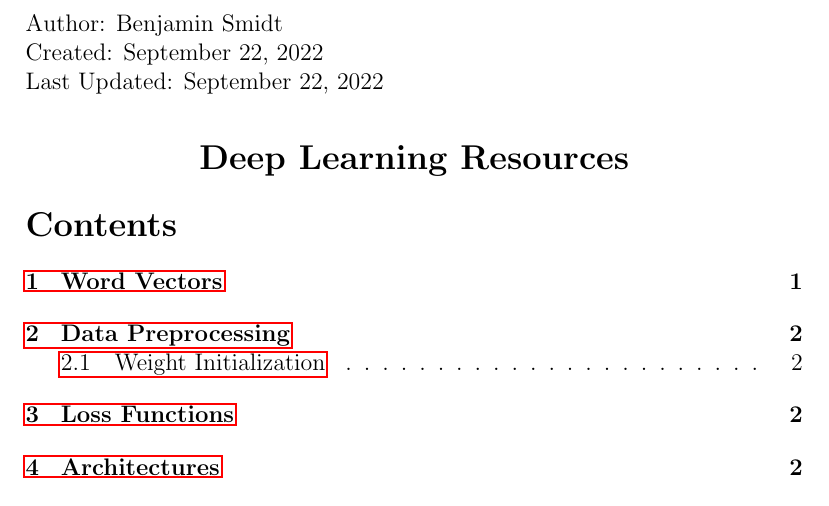
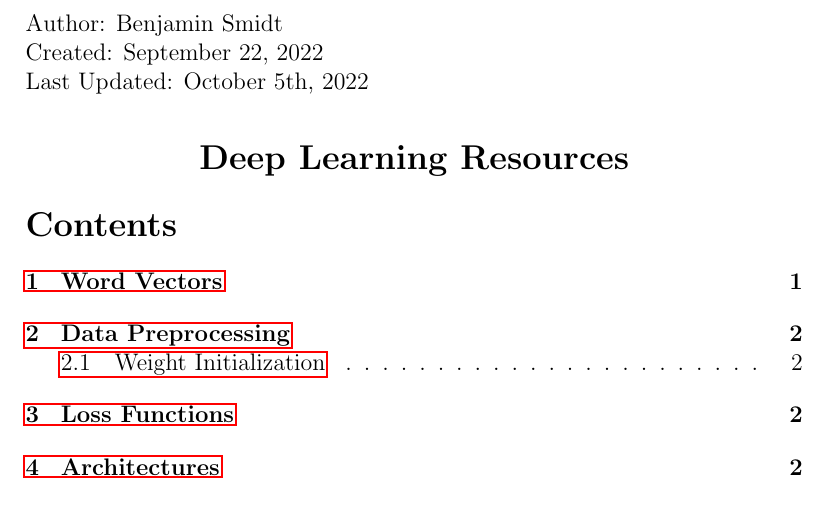
Before and after one commit to bensmidt/CS224N-DL-NLP, a LaTeX document (NLP-References/NLPReferences.tex): part of page 1 of 2, cut so that both start at the same text. Compiled offline with pdfLaTeX.

Commit message:
updated references

```diff
--- a/NLP-References/NLPReferences.tex
+++ b/NLP-References/NLPReferences.tex
@@ -18,7 +18,7 @@
 
 \noindent Created: September 22, 2022
 
-\noindent Last Updated: September 22, 2022
+\noindent Last Updated: October 5th, 2022
 \begin{center}
 \section*{Deep Learning Resources}
 \end{center}
```
Also changed, not shown: NLP-References/NLPReferences.pdf.
